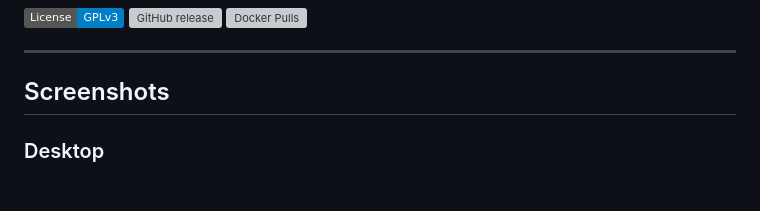
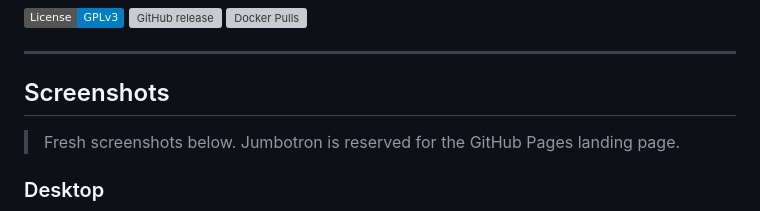
Before and after one commit to algirdasc/expensave, a Markdown page: README.md, the part around the change. Drawn GitHub-style; badges without logos; blank space fills up the shorter version; grey boxes are pictures that could not be loaded.

Commit message:
docs: note screenshot split between README and pages

```diff
--- a/README.md
+++ b/README.md
@@ -9,6 +9,8 @@
 ---
 
 ## Screenshots
+
+> Fresh screenshots below. Jumbotron is reserved for the GitHub Pages landing page.
 
 ### Desktop
 
```
